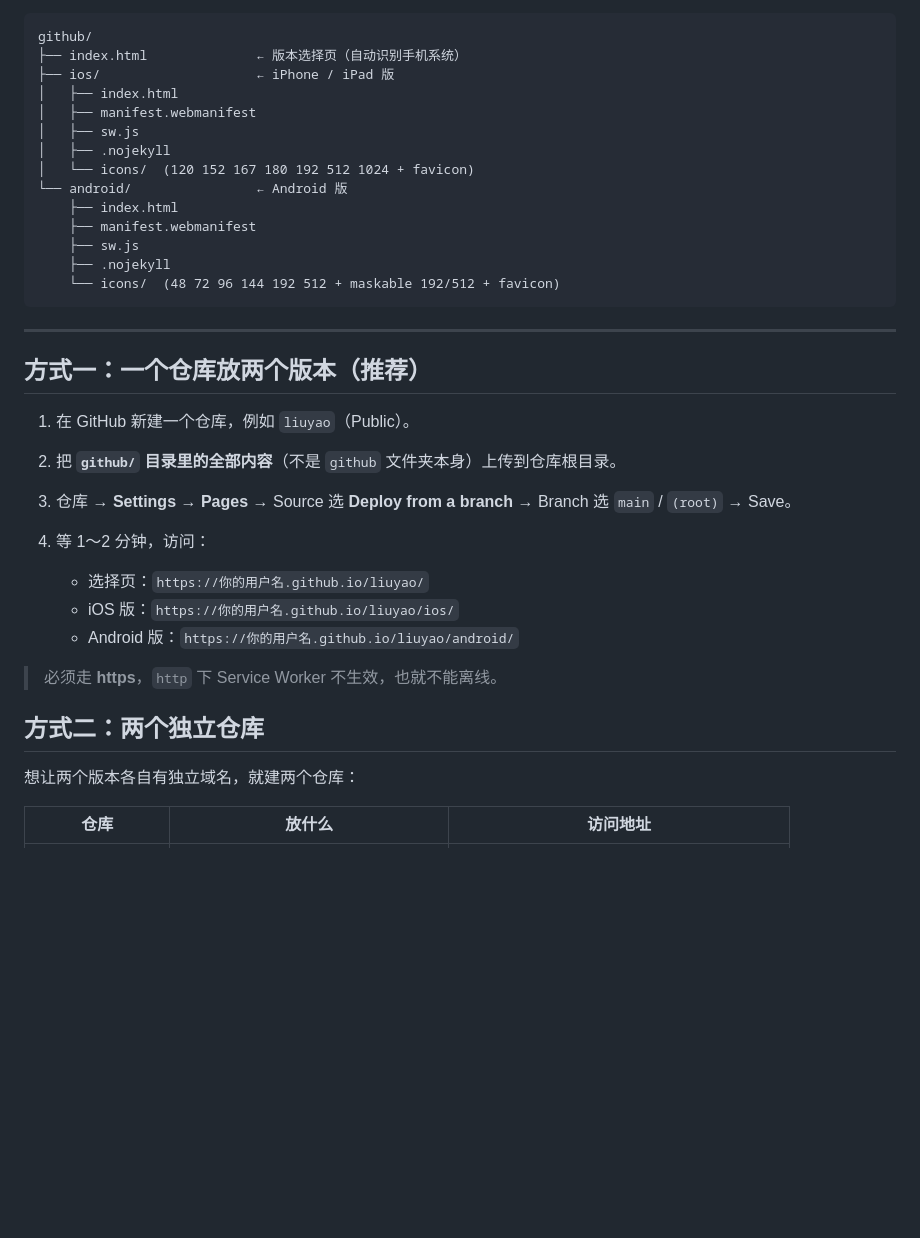
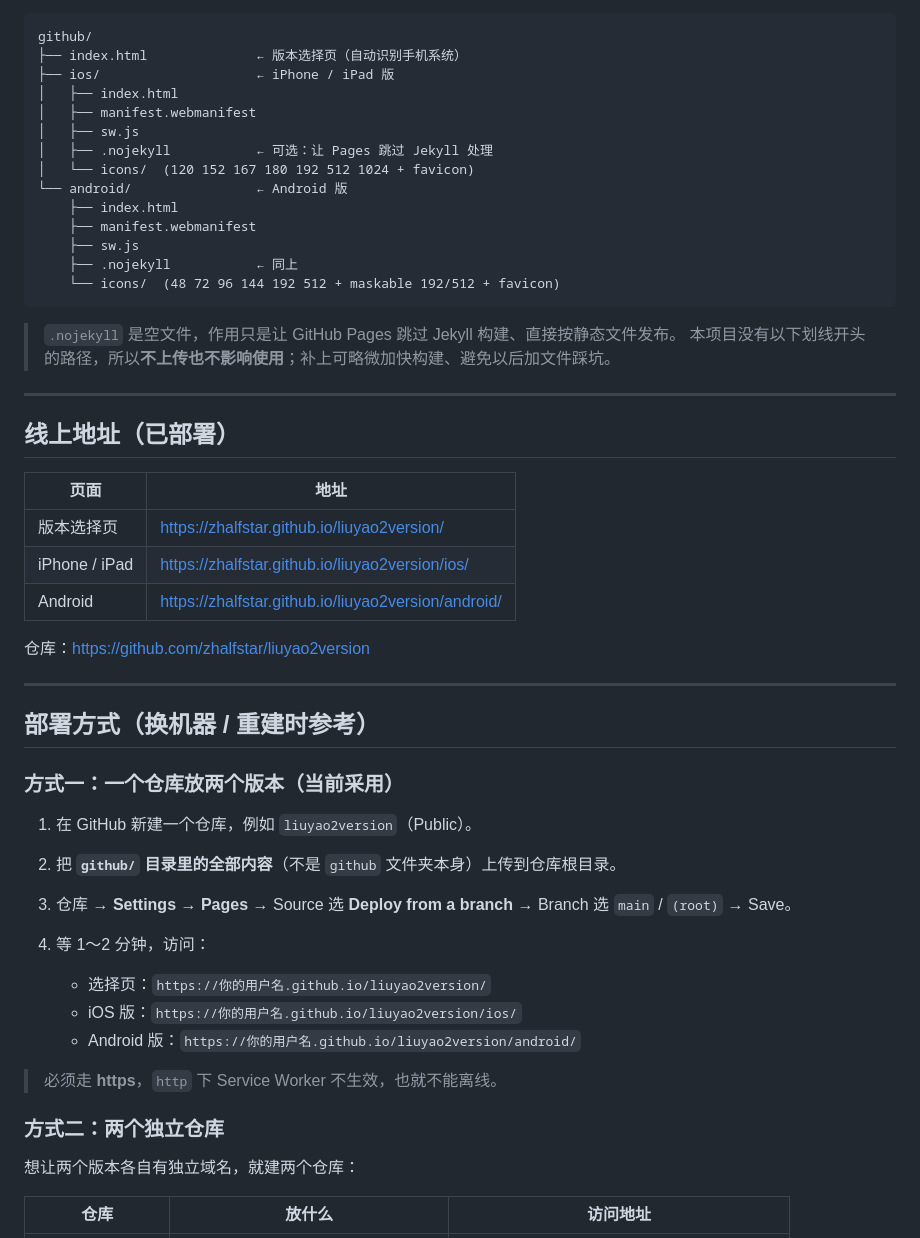
Before and after one commit to zhalfstar/liuyao2version, a Markdown page: README.md, the part around the change. Rendered like a GitHub page; blank space fills up the shorter version.

````diff
--- a/README.md
+++ b/README.md
@@ -10,32 +10,49 @@ github/
 │   ├── index.html
 │   ├── manifest.webmanifest
 │   ├── sw.js
-│   ├── .nojekyll
+│   ├── .nojekyll           ← 可选：让 Pages 跳过 Jekyll 处理
 │   └── icons/  (120 152 167 180 192 512 1024 + favicon)
 └── android/                ← Android 版
     ├── index.html
     ├── manifest.webmanifest
     ├── sw.js
-    ├── .nojekyll
+    ├── .nojekyll           ← 同上
     └── icons/  (48 72 96 144 192 512 + maskable 192/512 + favicon)
 ```
 
+> `.nojekyll` 是空文件，作用只是让 GitHub Pages 跳过 Jekyll 构建、直接按静态文件发布。
+> 本项目没有以下划线开头的路径，所以**不上传也不影响使用**；补上可略微加快构建、避免以后加文件踩坑。
+
 ---
 
-## 方式一：一个仓库放两个版本（推荐）
+## 线上地址（已部署）
 
-1. 在 GitHub 新建一个仓库，例如 `liuyao`（Public）。
+| 页面 | 地址 |
+|---|---|
+| 版本选择页 | https://zhalfstar.github.io/liuyao2version/ |
+| iPhone / iPad | https://zhalfstar.github.io/liuyao2version/ios/ |
+| Android | https://zhalfstar.github.io/liuyao2version/android/ |
+
+仓库：https://github.com/zhalfstar/liuyao2version
+
+---
+
+## 部署方式（换机器 / 重建时参考）
+
+### 方式一：一个仓库放两个版本（当前采用）
+
+1. 在 GitHub 新建一个仓库，例如 `liuyao2version`（Public）。
 2. 把 **`github/` 目录里的全部内容**（不是 `github` 文件夹本身）上传到仓库根目录。
 3. 仓库 → **Settings → Pages** → Source 选 **Deploy from a branch** → Branch 选 `main` / `(root)` → Save。
 4. 等 1～2 分钟，访问：
 
-   - 选择页：`https://你的用户名.github.io/liuyao/`
-   - iOS 版：`https://你的用户名.github.io/liuyao/ios/`
-   - Android 版：`https://你的用户名.github.io/liuyao/android/`
+   - 选择页：`https://你的用户名.github.io/liuyao2version/`
+   - iOS 版：`https://你的用户名.github.io/liuyao2version/ios/`
+   - Android 版：`https://你的用户名.github.io/liuyao2version/android/`
 
 > 必须走 **https**，`http` 下 Service Worker 不生效，也就不能离线。
 
-## 方式二：两个独立仓库
+### 方式二：两个独立仓库
 
 想让两个版本各自有独立域名，就建两个仓库：
 
````
